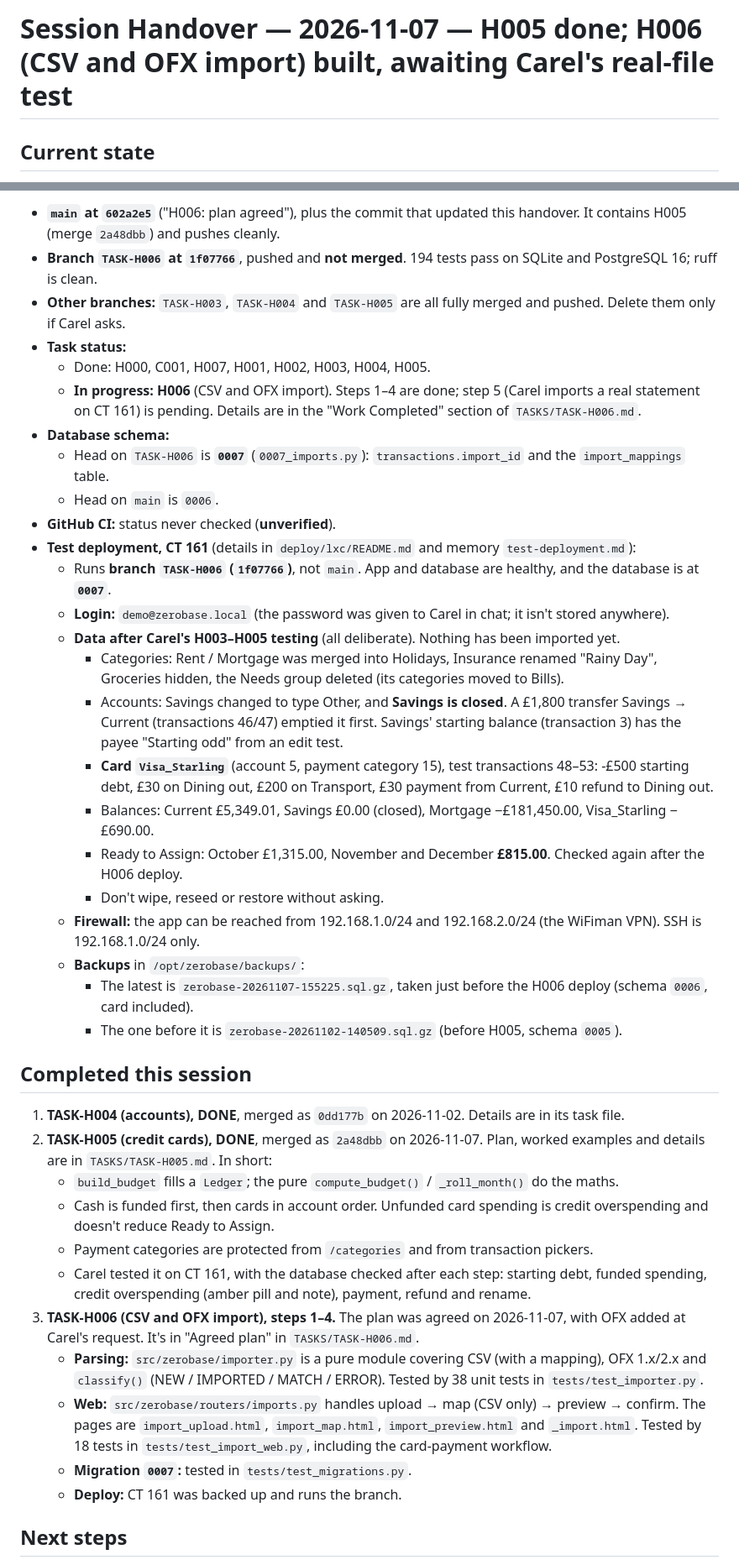
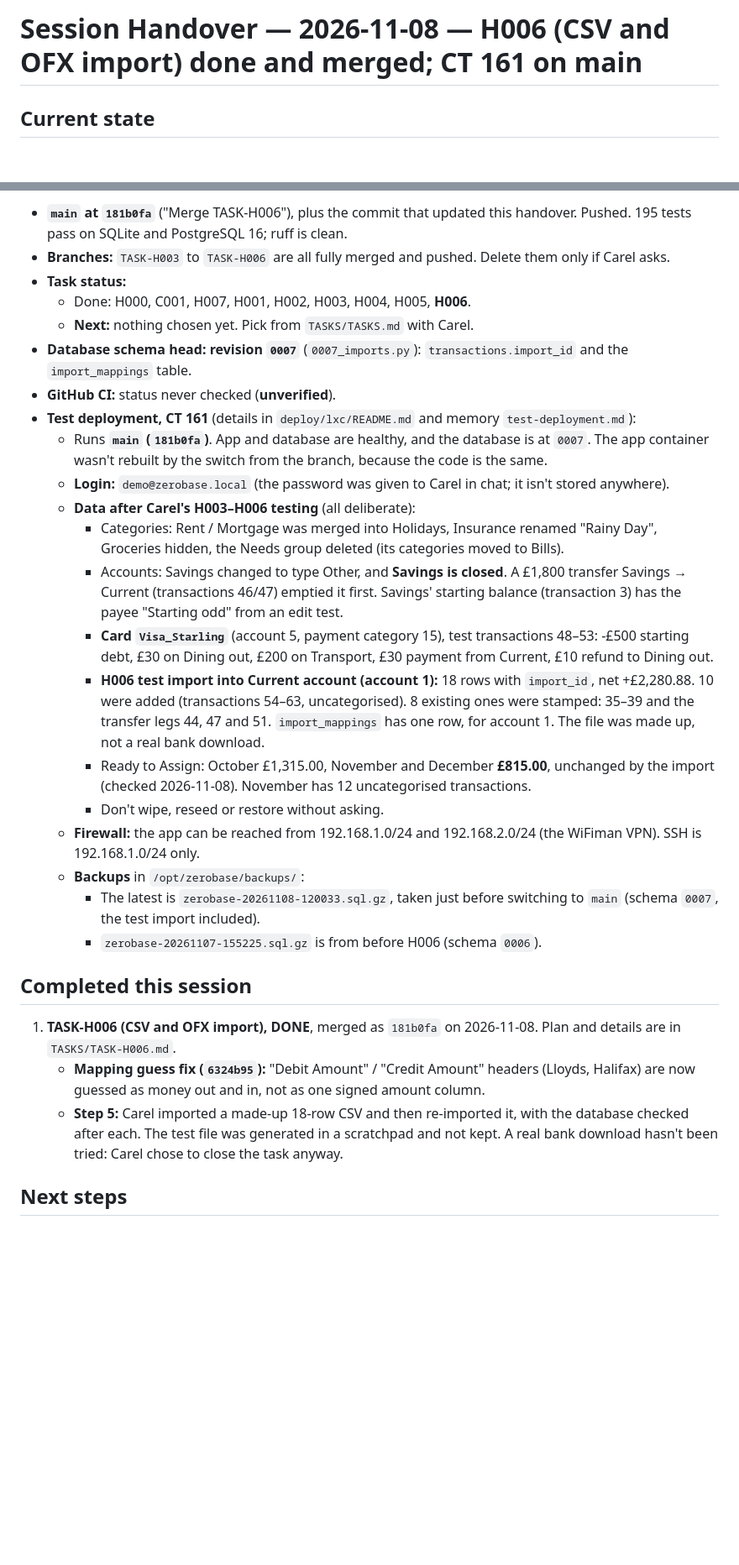
Before and after one commit to carelmaritz/zerobase, a Markdown page: SESSION_HANDOVER.md, 2 parts joined by grey strips. Shown at 84% size. Drawn GitHub-style; blank space fills up the shorter version.

Commit message:
Handover: H006 done and merged; CT 161 on main
Co-Authored-By: Claude Opus 5.5 <noreply@anthropic.com>

```diff
--- a/SESSION_HANDOVER.md
+++ b/SESSION_HANDOVER.md
@@ -1,4 +1,4 @@
-# Session Handover — 2026-11-07 — H005 done; H006 (CSV and OFX import) built, awaiting Carel's real-file test
+# Session Handover — 2026-11-08 — H006 (CSV and OFX import) done and merged; CT 161 on main
 
 ## Current state
 
@@ -6,42 +6,31 @@ All verified on 2026-11-07.
 
-- **`main` at `602a2e5`** ("H006: plan agreed"), plus the commit that updated this handover. It contains H005 (merge `2a48dbb`) and pushes cleanly.
-- **Branch `TASK-H006` at `1f07766`**, pushed and **not merged**. 194 tests pass on SQLite and PostgreSQL 16; ruff is clean.
-- **Other branches:** `TASK-H003`, `TASK-H004` and `TASK-H005` are all fully merged and pushed. Delete them only if Carel asks.
+- **`main` at `181b0fa`** ("Merge TASK-H006"), plus the commit that updated this handover. Pushed. 195 tests pass on SQLite and PostgreSQL 16; ruff is clean.
+- **Branches:** `TASK-H003` to `TASK-H006` are all fully merged and pushed. Delete them only if Carel asks.
 - **Task status:**
-  - Done: H000, C001, H007, H001, H002, H003, H004, H005.
-  - **In progress: H006** (CSV and OFX import). Steps 1–4 are done; step 5 (Carel imports a real statement on CT 161) is pending. Details are in the "Work Completed" section of `TASKS/TASK-H006.md`.
-- **Database schema:**
-  - Head on `TASK-H006` is **`0007`** (`0007_imports.py`): `transactions.import_id` and the `import_mappings` table.
-  - Head on `main` is `0006`.
+  - Done: H000, C001, H007, H001, H002, H003, H004, H005, **H006**.
+  - **Next:** nothing chosen yet. Pick from `TASKS/TASKS.md` with Carel.
+- **Database schema head: revision `0007`** (`0007_imports.py`): `transactions.import_id` and the `import_mappings` table.
 - **GitHub CI:** status never checked (**unverified**).
 - **Test deployment, CT 161** (details in `deploy/lxc/README.md` and memory `test-deployment.md`):
-  - Runs **branch `TASK-H006` (`1f07766`)**, not `main`. App and database are healthy, and the database is at **`0007`**.
+  - Runs **`main` (`181b0fa`)**. App and database are healthy, and the database is at `0007`. The app container wasn't rebuilt by the switch from the branch, because the code is the same.
   - **Login:** `demo@zerobase.local` (the password was given to Carel in chat; it isn't stored anywhere).
-  - **Data after Carel's H003–H005 testing** (all deliberate). Nothing has been imported yet.
+  - **Data after Carel's H003–H006 testing** (all deliberate):
     - Categories: Rent / Mortgage was merged into Holidays, Insurance renamed "Rainy Day", Groceries hidden, the Needs group deleted (its categories moved to Bills).
     - Accounts: Savings changed to type Other, and **Savings is closed**. A £1,800 transfer Savings → Current (transactions 46/47) emptied it first. Savings' starting balance (transaction 3) has the payee "Starting odd" from an edit test.
     - **Card `Visa_Starling`** (account 5, payment category 15), test transactions 48–53: -£500 starting debt, £30 on Dining out, £200 on Transport, £30 payment from Current, £10 refund to Dining out.
-    - Balances: Current £5,349.01, Savings £0.00 (closed), Mortgage −£181,450.00, Visa_Starling −£690.00.
-    - Ready to Assign: October £1,315.00, November and December **£815.00**. Checked again after the H006 deploy.
+    - **H006 test import into Current account (account 1):** 18 rows with `import_id`, net +£2,280.88. 10 were added (transactions 54–63, uncategorised). 8 existing ones were stamped: 35–39 and the transfer legs 44, 47 and 51. `import_mappings` has one row, for account 1. The file was made up, not a real bank download.
+    - Ready to Assign: October £1,315.00, November and December **£815.00**, unchanged by the import (checked 2026-11-08). November has 12 uncategorised transactions.
     - Don't wipe, reseed or restore without asking.
   - **Firewall:** the app can be reached from 192.168.1.0/24 and 192.168.2.0/24 (the WiFiman VPN). SSH is 192.168.1.0/24 only.
   - **Backups** in `/opt/zerobase/backups/`:
-    - The latest is `zerobase-20261107-155225.sql.gz`, taken just before the H006 deploy (schema `0006`, card included).
-    - The one before it is `zerobase-20261102-140509.sql.gz` (before H005, schema `0005`).
+    - The latest is `zerobase-20261108-120033.sql.gz`, taken just before switching to `main` (schema `0007`, the test import included).
+    - `zerobase-20261107-155225.sql.gz` is from before H006 (schema `0006`).
 
 ## Completed this session
 
-1. **TASK-H004 (accounts), DONE**, merged as `0dd177b` on 2026-11-02. Details are in its task file.
-2. **TASK-H005 (credit cards), DONE**, merged as `2a48dbb` on 2026-11-07. Plan, worked examples and details are in `TASKS/TASK-H005.md`. In short:
-   - `build_budget` fills a `Ledger`; the pure `compute_budget()` / `_roll_month()` do the maths.
-   - Cash is funded first, then cards in account order. Unfunded card spending is credit overspending and doesn't reduce Ready to Assign.
-   - Payment categories are protected from `/categories` and from transaction pickers.
-   - Carel tested it on CT 161, with the database checked after each step: starting debt, funded spending, credit overspending (amber pill and note), payment, refund and rename.
-3. **TASK-H006 (CSV and OFX import), steps 1–4.** The plan was agreed on 2026-11-07, with OFX added at Carel's request. It's in "Agreed plan" in `TASKS/TASK-H006.md`.
-   - **Parsing:** `src/zerobase/importer.py` is a pure module covering CSV (with a mapping), OFX 1.x/2.x and `classify()` (NEW / IMPORTED / MATCH / ERROR). Tested by 38 unit tests in `tests/test_importer.py`.
-   - **Web:** `src/zerobase/routers/imports.py` handles upload → map (CSV only) → preview → confirm. The pages are `import_upload.html`, `import_map.html`, `import_preview.html` and `_import.html`. Tested by 18 tests in `tests/test_import_web.py`, including the card-payment workflow.
-   - **Migration `0007`:** tested in `tests/test_migrations.py`.
-   - **Deploy:** CT 161 was backed up and runs the branch.
+1. **TASK-H006 (CSV and OFX import), DONE**, merged as `181b0fa` on 2026-11-08. Plan and details are in `TASKS/TASK-H006.md`.
+   - **Mapping guess fix (`6324b95`):** "Debit Amount" / "Credit Amount" headers (Lloyds, Halifax) are now guessed as money out and in, not as one signed amount column.
+   - **Step 5:** Carel imported a made-up 18-row CSV and then re-imported it, with the database checked after each. The test file was generated in a scratchpad and not kept. A real bank download hasn't been tried: Carel chose to close the task anyway.
 
 ## Next steps
 
```
Also changed, not shown: other parts of SESSION_HANDOVER.md (+4 -11 lines).
